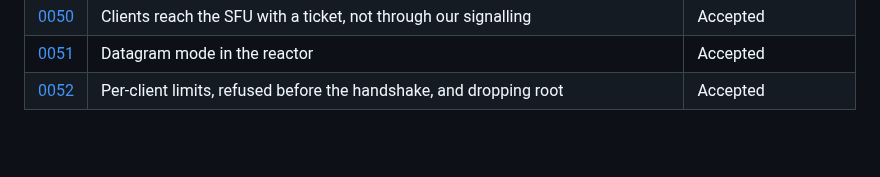
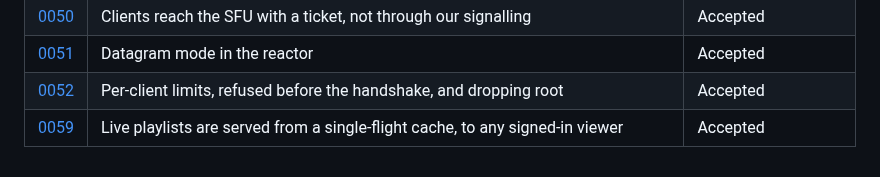
Before and after one commit to Jerome-Joseph-1/ULW-Video-Streaming-Platform, a Markdown page: docs/adr/README.md, the part around the change. GitHub-like rendering; blank space fills up the shorter version.

Commit message:
docs(adr): live playlists through a single-flight cache

```diff
--- a/docs/adr/README.md
+++ b/docs/adr/README.md
@@ -56,3 +56,4 @@ Decisions, one per file, immutable; supersede rather than edit.
 | [0050](0050-clients-reach-the-sfu-with-a-ticket.md) | Clients reach the SFU with a ticket, not through our signalling | Accepted |
 | [0051](0051-datagram-mode-in-the-reactor.md) | Datagram mode in the reactor | Accepted |
 | [0052](0052-per-client-limits-refused-before-the-handshake.md) | Per-client limits, refused before the handshake, and dropping root | Accepted |
+| [0059](0059-live-playlists-through-a-single-flight-cache.md) | Live playlists are served from a single-flight cache, to any signed-in viewer | Accepted |
```
Also changed, not shown: docs/adr/0059-live-playlists-through-a-single-flight-cache.md (added, +104 -0 lines).
